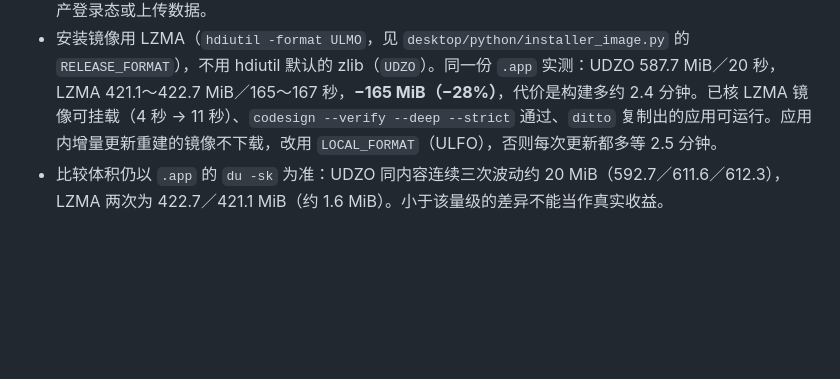
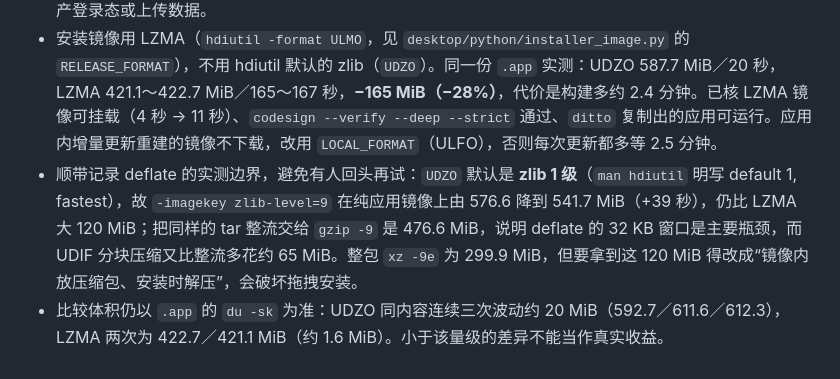
Before and after one commit to a792275829-cpu/electricity-toolbox-scripts, a Markdown page: packaging/tauri/README.md, the part around the change. Rendered like a GitHub page; blank space fills up the shorter version.

Commit message:
Record the measured deflate ceiling for the DMG
UDZO defaults to zlib level 1, so zlib-level=9 only reaches 541.7 MiB
while a plain gzip -9 stream of the same tar is 476.6 MiB: deflate's 32 KB
window, not the level, is the limit. LZMA stays 120 MiB ahead.

```diff
--- a/packaging/tauri/README.md
+++ b/packaging/tauri/README.md
@@ -37,4 +37,5 @@
 - `forecast_seed.py` 把首次安装的电价预测总表裁成近 12 个月、只留模型读取的 13 列（`日期`、`时刻`、目标价与 10 个 `日前*` 出力列），24.3 → 2.9 MiB，并回读校验数值。仓库里的原始总表不动，裁剪只发生在打包阶段；界面里 24 个月训练窗口因此只覆盖已积累的历史。
 - 构建生成 `payload/runtime-pruning.json` 记录当次移除项及逻辑字节数。该数值不是 DMG 压缩收益。原生构建会执行 `validate_runtime.py`，离线验证科学计算、Python/Node 独立临时 profile、截图与 PDF。可用包内 Python 执行 `validate_runtime.py /绝对路径/payload --headed` 追加可见窗口验证；不会读取生产登录态或上传数据。
 - 安装镜像用 LZMA（`hdiutil -format ULMO`，见 `desktop/python/installer_image.py` 的 `RELEASE_FORMAT`），不用 hdiutil 默认的 zlib（`UDZO`）。同一份 `.app` 实测：UDZO 587.7 MiB／20 秒，LZMA 421.1～422.7 MiB／165～167 秒，**−165 MiB（−28%）**，代价是构建多约 2.4 分钟。已核 LZMA 镜像可挂载（4 秒 → 11 秒）、`codesign --verify --deep --strict` 通过、`ditto` 复制出的应用可运行。应用内增量更新重建的镜像不下载，改用 `LOCAL_FORMAT`（ULFO），否则每次更新都多等 2.5 分钟。
+- 顺带记录 deflate 的实测边界，避免有人回头再试：`UDZO` 默认是 **zlib 1 级**（`man hdiutil` 明写 default 1, fastest），故 `-imagekey zlib-level=9` 在纯应用镜像上由 576.6 降到 541.7 MiB（+39 秒），仍比 LZMA 大 120 MiB；把同样的 tar 整流交给 `gzip -9` 是 476.6 MiB，说明 deflate 的 32 KB 窗口是主要瓶颈，而 UDIF 分块压缩又比整流多花约 65 MiB。整包 `xz -9e` 为 299.9 MiB，但要拿到这 120 MiB 得改成“镜像内放压缩包、安装时解压”，会破坏拖拽安装。
 - 比较体积仍以 `.app` 的 `du -sk` 为准：UDZO 同内容连续三次波动约 20 MiB（592.7／611.6／612.3），LZMA 两次为 422.7／421.1 MiB（约 1.6 MiB）。小于该量级的差异不能当作真实收益。
```
